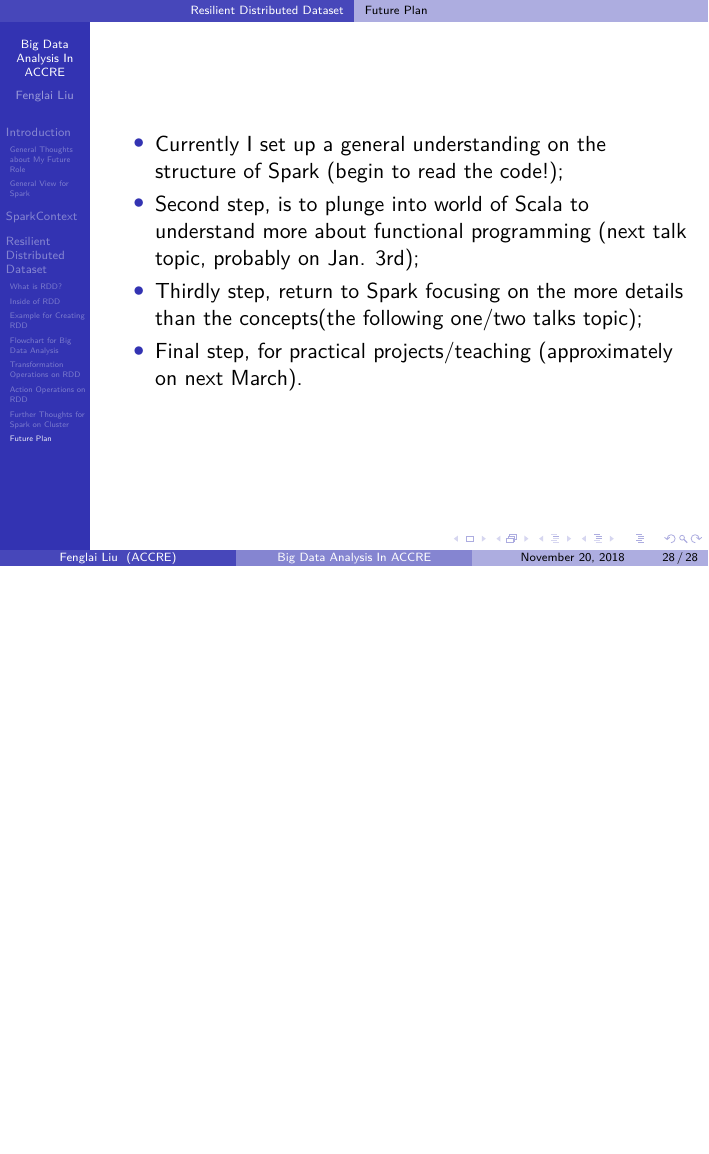
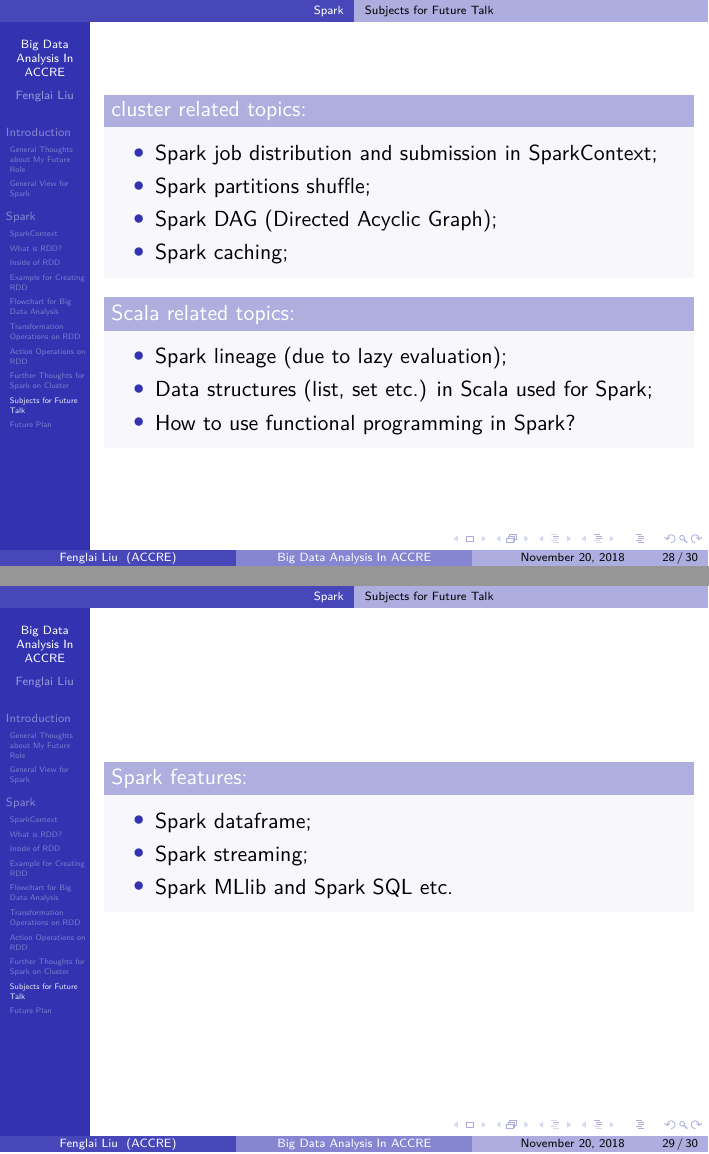
Before and after one commit to murfreesboro/accre, LaTeX slides (big_data/spark/spark_1.tex): page 28 of 28 before the commit and pages 28 and 29 of 30 after it, the two joined at a grey line, the shorter picture padded with empty space. Compiled offline with XeLaTeX.

Commit message:
finalize the report

```diff
--- a/big_data/spark/spark_1.tex
+++ b/big_data/spark/spark_1.tex
@@ -205,7 +205,7 @@
 % ---------------------------------------------------------------------
 
 %% preamble
-\title[Big Data Analysis In ACCRE]{Big Data Analysis In ACCRE}
+\title[Big Data Analysis In ACCRE]{Big Data Analysis in ACCRE}
 \subtitle{Report on Learning Big Data Analysis: I}
 \author{Fenglai Liu}
 \institute[ACCRE]{fenglai@accre.vanderbilt.edu}
@@ -328,7 +328,8 @@ One interesting comparison: Spark VS. STL.
 \end{frame}
 % -------------------------------------------------------------
 
-\section{SparkContext}
+\section{Spark}
+\subsection{SparkContext}
 \begin{frame}[fragile]
 
 
@@ -358,7 +359,6 @@ One interesting comparison: Spark VS. STL.
 
 % -------------------------------------------------------------
 
-\section{Resilient Distributed Dataset}
 \subsection{What is RDD?}
 \begin{frame}
 
@@ -745,6 +745,46 @@ Because counter is only in mater node but not in the worker node! Simiarly to th
 \end{frame}
 
 % -------------------------------------------------------------
+\subsection{Subjects for Future Talk}
+\begin{frame}
+
+\begin{block}{cluster related topics:}
+ \begin{itemize}
+ \item Spark job distribution and submission in SparkContext;
+ \item Spark partitions shuffle;
+ \item Spark DAG (Directed Acyclic Graph);
+ \item Spark caching;
+\end{itemize}
+\end{block}
+
+\begin{block}{Scala related topics:}
+  \begin{itemize}
+  \item Spark lineage (due to lazy evaluation);
+  \item Data structures (list, set etc.) in Scala used for Spark;
+  \item How to use functional programming in Spark?
+\end{itemize}
+\end{block}
+
+\end{frame}
+
+% -------------------------------------------------------------
+
+\begin{frame}
+
+
+\begin{block}{Spark features:}
+ \begin{itemize}
+  \item Spark dataframe;
+  \item Spark streaming;
+  \item Spark MLlib and Spark SQL etc.
+ \end{itemize}
+
+\end{block}
+
+\end{frame}
+
+
+% -------------------------------------------------------------
 \subsection{Future Plan}
 \begin{frame}
 
```
Also changed, not shown: big_data/spark/spark_1.tex (8 more changed lines).
